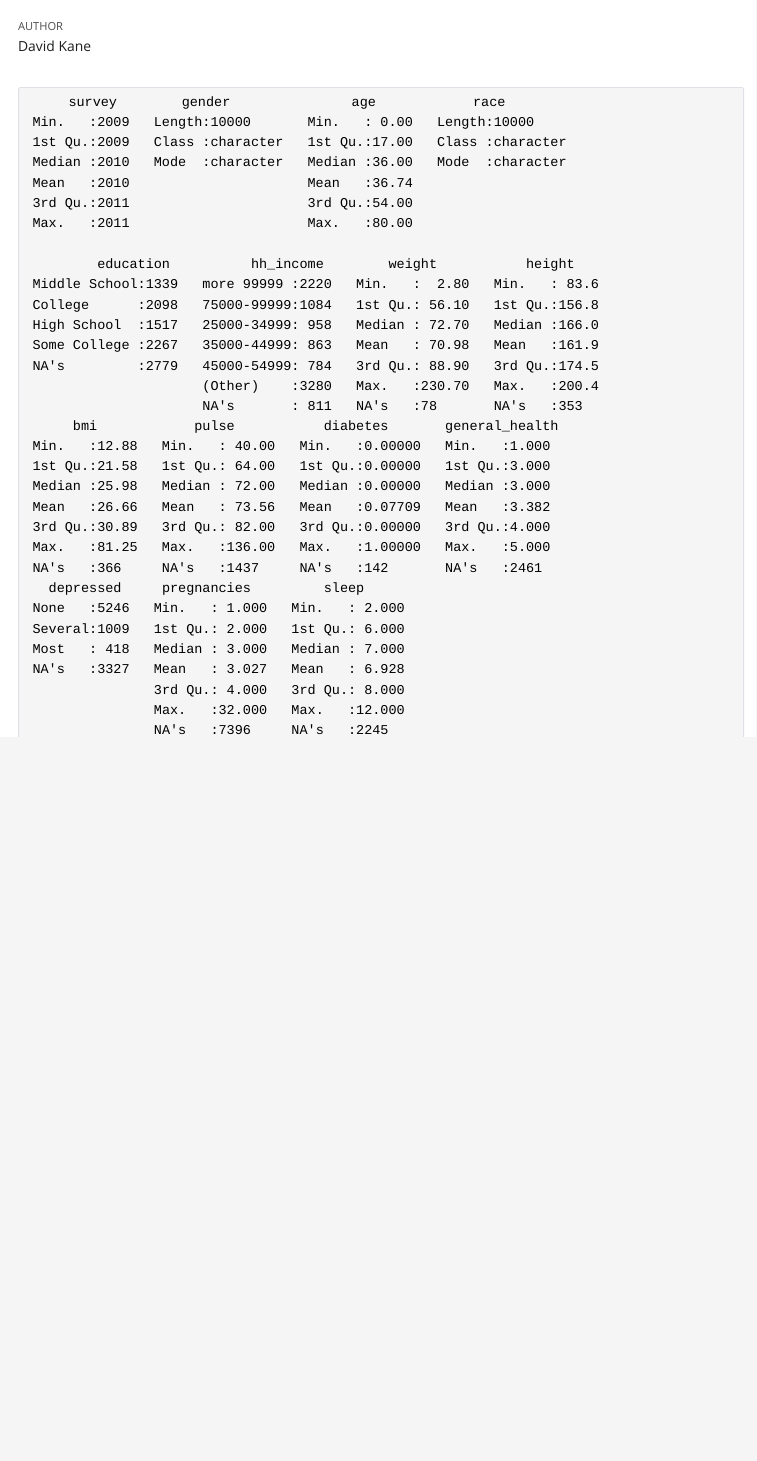
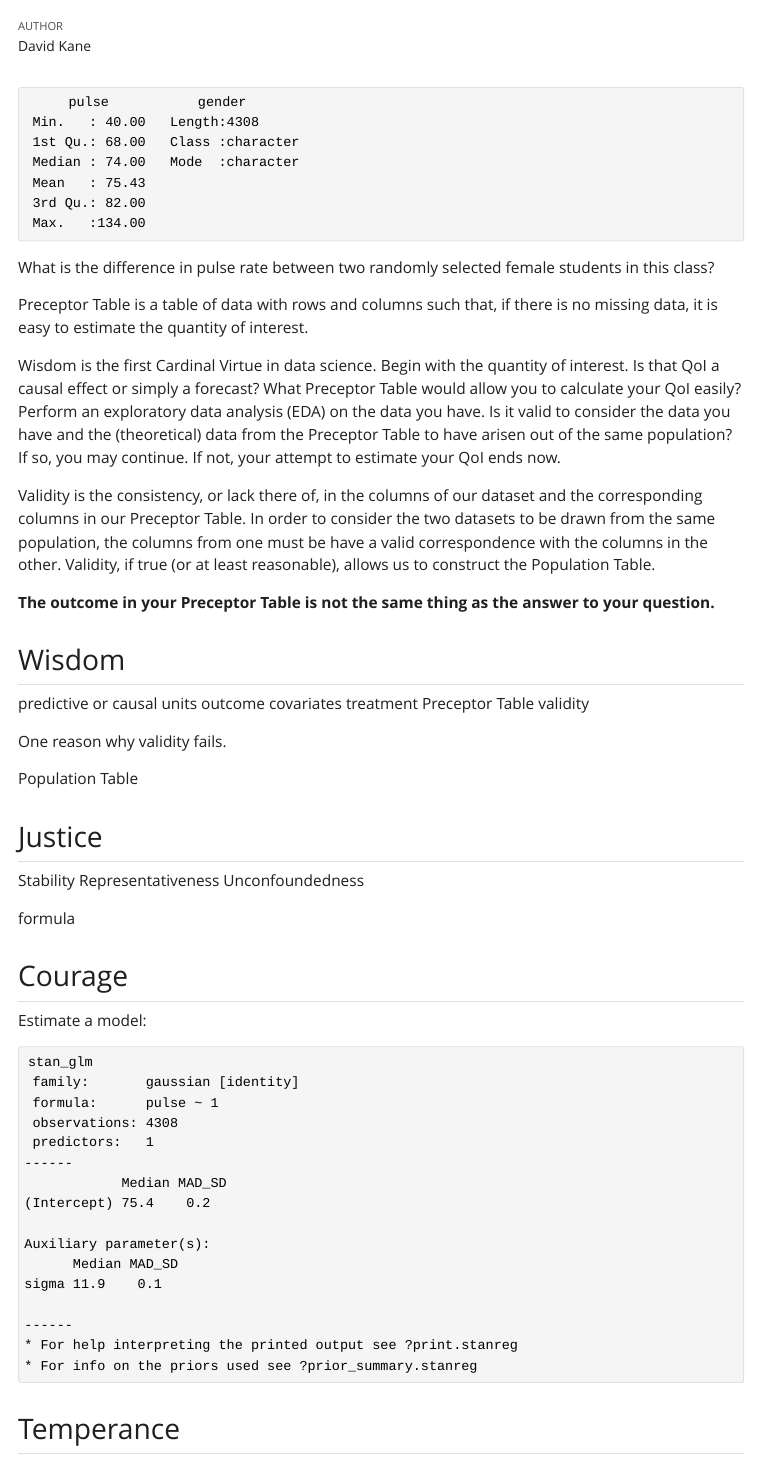
Before and after one commit to Bootcamp-June-2023/class-2023-07-03, a Quarto document (analysis.qmd): the page in a window 1100 px wide, from 60 px down. The pictures show the output file analysis.html that the author committed with the source, opened offline; Quarto's library style sheets are replaced by a plain one without menus.

Commit message:
class done

````diff
--- a/analysis.qmd
+++ b/analysis.qmd
@@ -25,9 +26,20 @@ x <- nhanes |>
 summary(x)
 ```
 
-Wisdom
+What is the difference in pulse rate between two randomly selected female students in this class?
 
-preditive or causal
+Preceptor Table is a table of data with rows and columns such that, if there is no missing data, it is easy to estimate the quantity of interest.
+
+Wisdom is the first Cardinal Virtue in data science. Begin with the quantity of interest. Is that QoI a causal effect or simply a forecast? What Preceptor Table would allow you to calculate your QoI easily? Perform an exploratory data analysis (EDA) on the data you have. Is it valid to consider the data you have and the (theoretical) data from the Preceptor Table to have arisen out of the same population? If so, you may continue. If not, your attempt to estimate your QoI ends now.
+
+Validity is the consistency, or lack there of, in the columns of our dataset and the corresponding columns in our Preceptor Table. In order to consider the two datasets to be drawn from the same population, the columns from one must be have a valid correspondence with the columns in the other. Validity, if true (or at least reasonable), allows us to construct the Population Table.
+
+
+**The outcome in your Preceptor Table is not the same thing as the answer to your question.**
+
+## Wisdom
+
+predictive or causal
 units
 outcome
 covariates
@@ -39,10 +51,29 @@ One reason why validity fails.
 
 Population Table
 
-Justice
+## Justice
+
+Stability
+Representativeness
+Unconfoundedness
 
 
-Courage
+formula
+
+## Courage
+
+Estimate a model:
+
+```{r}
+fit_obj <- stan_glm(data = x,
+                    formula = pulse ~ 1,
+                    family = gaussian,
+                    refresh = 0,
+                    seed = 9)
+
+fit_obj
+```
 
 
-Temperance
+
+## Temperance
````
Also changed, not shown: analysis.html, analysis.qmd (1 more changed lines).
